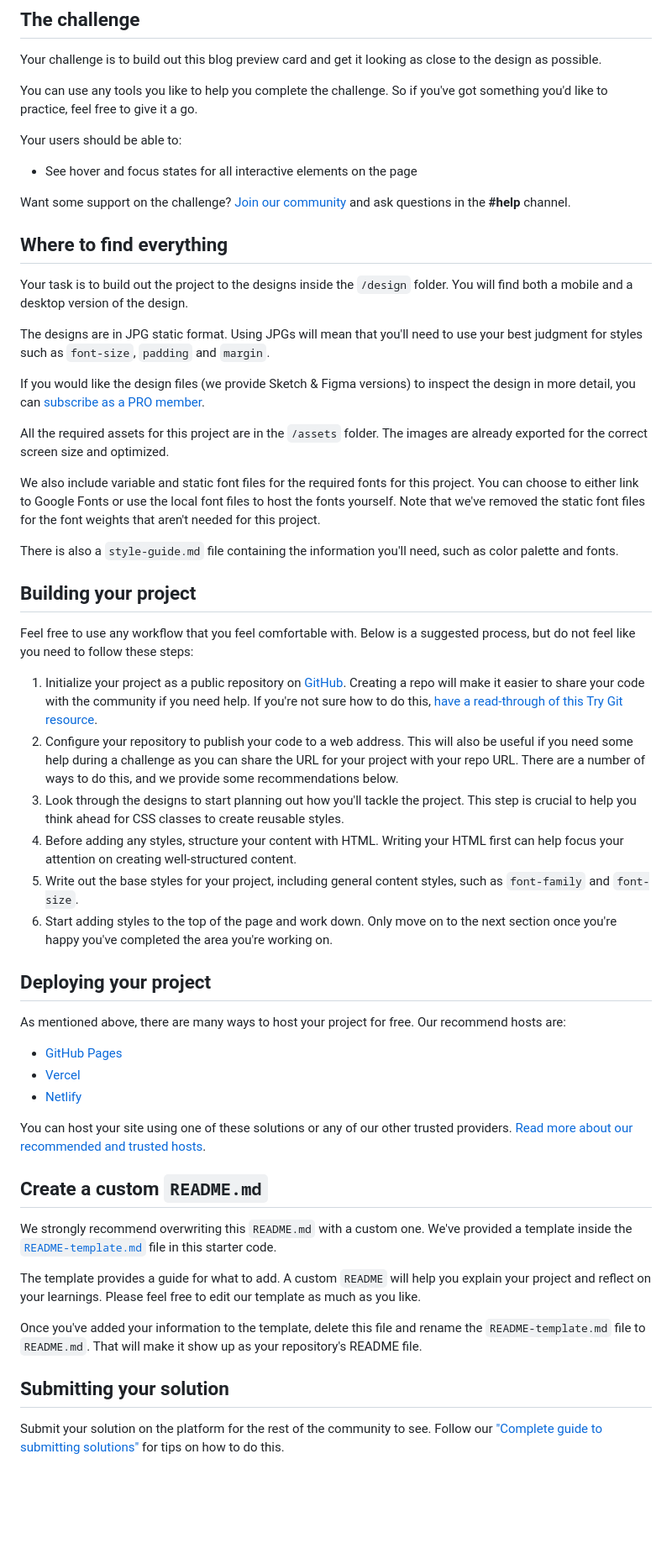
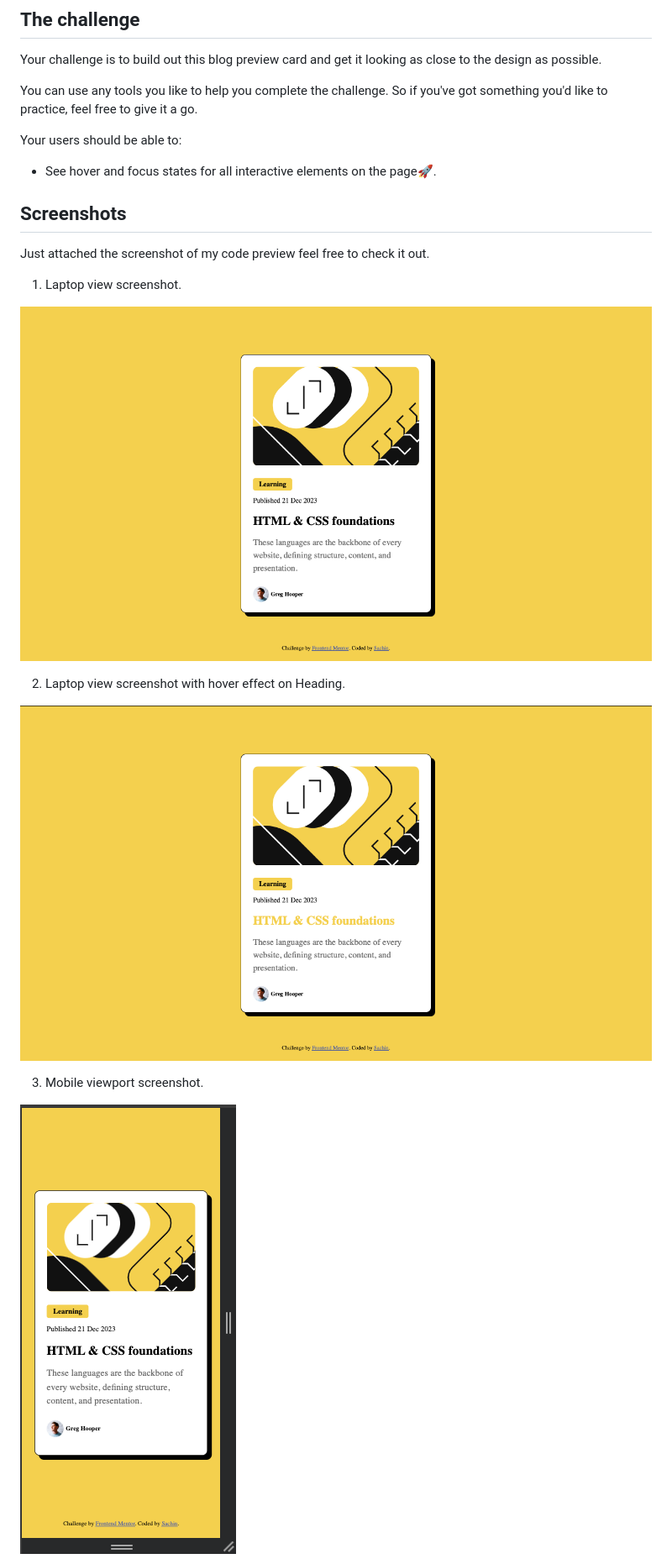
Before and after one commit to sachinks2603/second-mentor-app, a Markdown page: README.md, the part around the change printed below. Shown: that part at 84% size. GitHub-like rendering; pictures changed too: screenshots/Hover effect.png (added), screenshots/Mobile viewport screenshot.png (added), screenshots/laptop view.png (added); blank space fills up the shorter version.

Commit message:
Screenshot folder added with some touchups to stylesheet

```diff
--- a/README.md
+++ b/README.md
@@ -18,54 +18,23 @@ You can use any tools you like to help you complete the challenge. So if you've
 
 Your users should be able to:
 
-- See hover and focus states for all interactive elements on the page
+- See hover and focus states for all interactive elements on the page🚀.
 
-Want some support on the challenge? [Join our community](https://www.frontendmentor.io/community) and ask questions in the **#help** channel.
+## Screenshots
 
-## Where to find everything
+Just attached the screenshot of my code preview feel free to check it out.
 
-Your task is to build out the project to the designs inside the `/design` folder. You will find both a mobile and a desktop version of the design.
+1. Laptop view screenshot.
 
-The designs are in JPG static format. Using JPGs will mean that you'll need to use your best judgment for styles such as `font-size`, `padding` and `margin`.
+![](./screenshots/laptop%20view.png)
 
-If you would like the design files (we provide Sketch & Figma versions) to inspect the design in more detail, you can [subscribe as a PRO member](https://www.frontendmentor.io/pro).
+2. Laptop view screenshot with hover effect on Heading.
 
-All the required assets for this project are in the `/assets` folder. The images are already exported for the correct screen size and optimized.
+![](./screenshots/Hover%20effect.png)
 
-We also include variable and static font files for the required fonts for this project. You can choose to either link to Google Fonts or use the local font files to host the fonts yourself. Note that we've removed the static font files for the font weights that aren't needed for this project.
+3. Mobile viewport screenshot.
 
-There is also a `style-guide.md` file containing the information you'll need, such as color palette and fonts.
+![](./screenshots/Mobile%20viewport%20screenshot.png)
 
-## Building your project
 
-Feel free to use any workflow that you feel comfortable with. Below is a suggested process, but do not feel like you need to follow these steps:
 
-1. Initialize your project as a public repository on [GitHub](https://github.com/). Creating a repo will make it easier to share your code with the community if you need help. If you're not sure how to do this, [have a read-through of this Try Git resource](https://try.github.io/).
-2. Configure your repository to publish your code to a web address. This will also be useful if you need some help during a challenge as you can share the URL for your project with your repo URL. There are a number of ways to do this, and we provide some recommendations below.
-3. Look through the designs to start planning out how you'll tackle the project. This step is crucial to help you think ahead for CSS classes to create reusable styles.
-4. Before adding any styles, structure your content with HTML. Writing your HTML first can help focus your attention on creating well-structured content.
-5. Write out the base styles for your project, including general content styles, such as `font-family` and `font-size`.
-6. Start adding styles to the top of the page and work down. Only move on to the next section once you're happy you've completed the area you're working on.
-
-## Deploying your project
-
-As mentioned above, there are many ways to host your project for free. Our recommend hosts are:
-
-- [GitHub Pages](https://pages.github.com/)
-- [Vercel](https://vercel.com/)
-- [Netlify](https://www.netlify.com/)
-
-You can host your site using one of these solutions or any of our other trusted providers. [Read more about our recommended and trusted hosts](https://medium.com/frontend-mentor/frontend-mentor-trusted-hosting-providers-bf000dfebe).
-
-## Create a custom `README.md`
-
-We strongly recommend overwriting this `README.md` with a custom one. We've provided a template inside the [`README-template.md`](./README-template.md) file in this starter code.
-
-The template provides a guide for what to add. A custom `README` will help you explain your project and reflect on your learnings. Please feel free to edit our template as much as you like.
-
-Once you've added your information to the template, delete this file and rename the `README-template.md` file to `README.md`. That will make it show up as your repository's README file.
-
-## Submitting your solution
-
-Submit your solution on the platform for the rest of the community to see. Follow our ["Complete guide to submitting solutions"](https://medium.com/frontend-mentor/a-complete-guide-to-submitting-solutions-on-frontend-mentor-ac6384162248) for tips on how to do this.
-
```
Also changed, not shown: other parts of README.md (+1 -22 lines), 3 other files.
